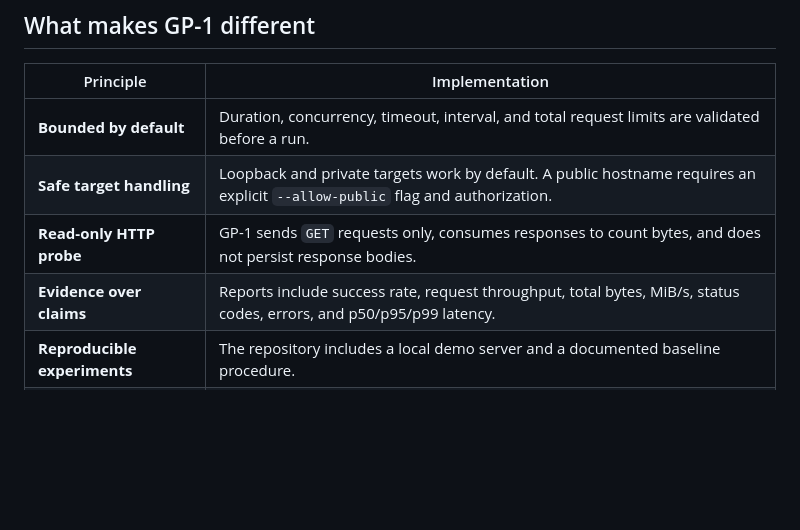
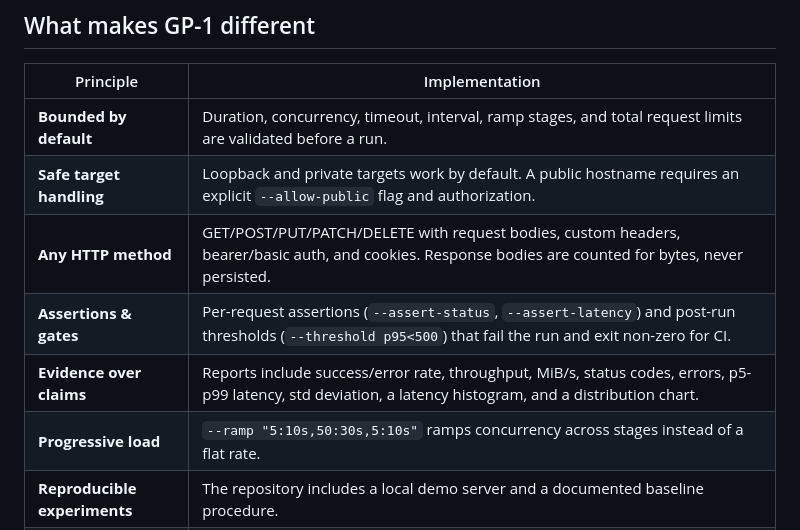
Before and after one commit to Gopyr/GP-1, a Markdown page: README.md, the part around one of its changes. Drawn GitHub-style; blank space fills up the shorter version.

```diff
--- a/README.md
+++ b/README.md
@@ -10,10 +10,12 @@ GP-1 is the **main project** in the Gopyr profile and the serious successor to t
 
 | Principle | Implementation |
 | --- | --- |
-| **Bounded by default** | Duration, concurrency, timeout, interval, and total request limits are validated before a run. |
+| **Bounded by default** | Duration, concurrency, timeout, interval, ramp stages, and total request limits are validated before a run. |
 | **Safe target handling** | Loopback and private targets work by default. A public hostname requires an explicit `--allow-public` flag and authorization. |
-| **Read-only HTTP probe** | GP-1 sends `GET` requests only, consumes responses to count bytes, and does not persist response bodies. |
-| **Evidence over claims** | Reports include success rate, request throughput, total bytes, MiB/s, status codes, errors, and p50/p95/p99 latency. |
+| **Any HTTP method** | GET/POST/PUT/PATCH/DELETE with request bodies, custom headers, bearer/basic auth, and cookies. Response bodies are counted for bytes, never persisted. |
+| **Assertions & gates** | Per-request assertions (`--assert-status`, `--assert-latency`) and post-run thresholds (`--threshold p95<500`) that fail the run and exit non-zero for CI. |
+| **Evidence over claims** | Reports include success/error rate, throughput, MiB/s, status codes, errors, p5-p99 latency, std deviation, a latency histogram, and a distribution chart. |
+| **Progressive load** | `--ramp "5:10s,50:30s,5:10s"` ramps concurrency across stages instead of a flat rate. |
 | **Reproducible experiments** | The repository includes a local demo server and a documented baseline procedure. |
 | **Honest scope** | This is a single-process load generator, not a distributed platform, DDoS tool, scanner, or production SLO system. |
 
```
Also changed, not shown: other parts of README.md (+39 -20 lines), assets/html-report.png (added), 10 other files.
